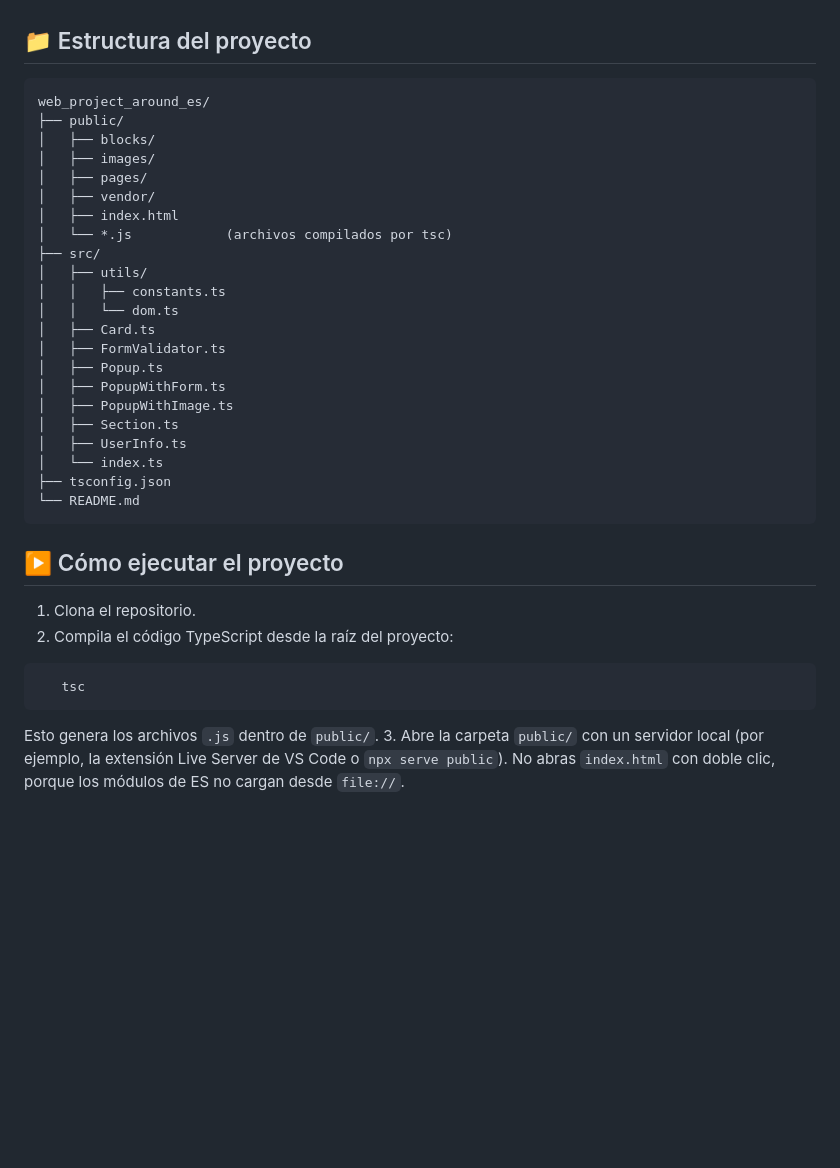
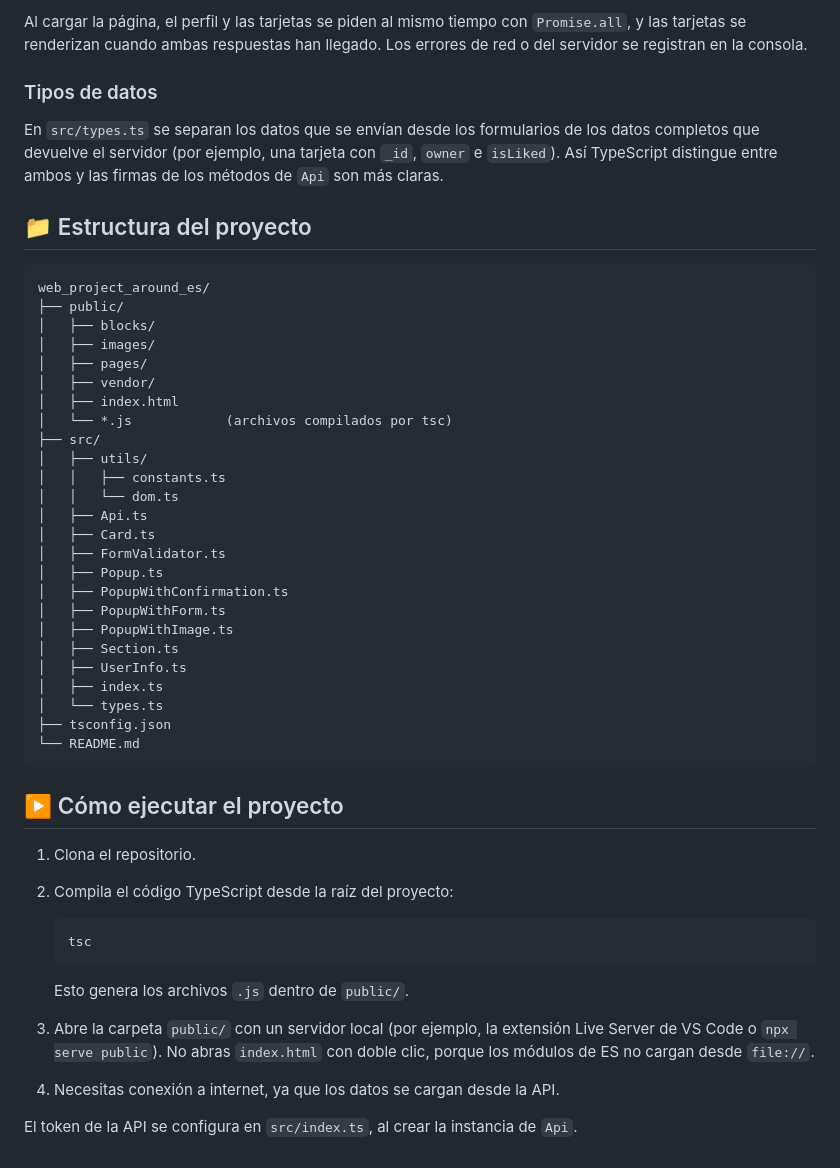
Before and after one commit to rlpzlpz-collab/web_project_around_es, a Markdown page: README.md, the part around one of its changes. Drawn GitHub-style; blank space fills up the shorter version.

````diff
--- a/README.md
+++ b/README.md
@@ -37,3 +59,8 @@ Los formularios se validan en tiempo real y los modales se cierran con la X, hac
+Al cargar la página, el perfil y las tarjetas se piden al mismo tiempo con `Promise.all`, y las tarjetas se renderizan cuando ambas respuestas han llegado. Los errores de red o del servidor se registran en la consola.
+
+### Tipos de datos
+
+En `src/types.ts` se separan los datos que se envían desde los formularios de los datos completos que devuelve el servidor (por ejemplo, una tarjeta con `_id`, `owner` e `isLiked`). Así TypeScript distingue entre ambos y las firmas de los métodos de `Api` son más claras.
 
 ## 📁 Estructura del proyecto
 
@@ -50,14 +77,17 @@ web_project_around_es/
 │   ├── utils/
 │   │   ├── constants.ts
 │   │   └── dom.ts
+│   ├── Api.ts
 │   ├── Card.ts
 │   ├── FormValidator.ts
 │   ├── Popup.ts
+│   ├── PopupWithConfirmation.ts
 │   ├── PopupWithForm.ts
 │   ├── PopupWithImage.ts
 │   ├── Section.ts
 │   ├── UserInfo.ts
-│   └── index.ts
+│   ├── index.ts
+│   └── types.ts
 ├── tsconfig.json
 └── README.md
 ```
@@ -67,8 +97,13 @@ web_project_around_es/
 1. Clona el repositorio.
 2. Compila el código TypeScript desde la raíz del proyecto:
 
-```
+   ```
    tsc
-```
+   ```
 
-Esto genera los archivos `.js` dentro de `public/`. 3. Abre la carpeta `public/` con un servidor local (por ejemplo, la extensión Live Server de VS Code o `npx serve public`). No abras `index.html` con doble clic, porque los módulos de ES no cargan desde `file://`.
+   Esto genera los archivos `.js` dentro de `public/`.
+
+3. Abre la carpeta `public/` con un servidor local (por ejemplo, la extensión Live Server de VS Code o `npx serve public`). No abras `index.html` con doble clic, porque los módulos de ES no cargan desde `file://`.
+4. Necesitas conexión a internet, ya que los datos se cargan desde la API.
+
+El token de la API se configura en `src/index.ts`, al crear la instancia de `Api`.
````
Also changed, not shown: other parts of README.md (+36 -14 lines).
